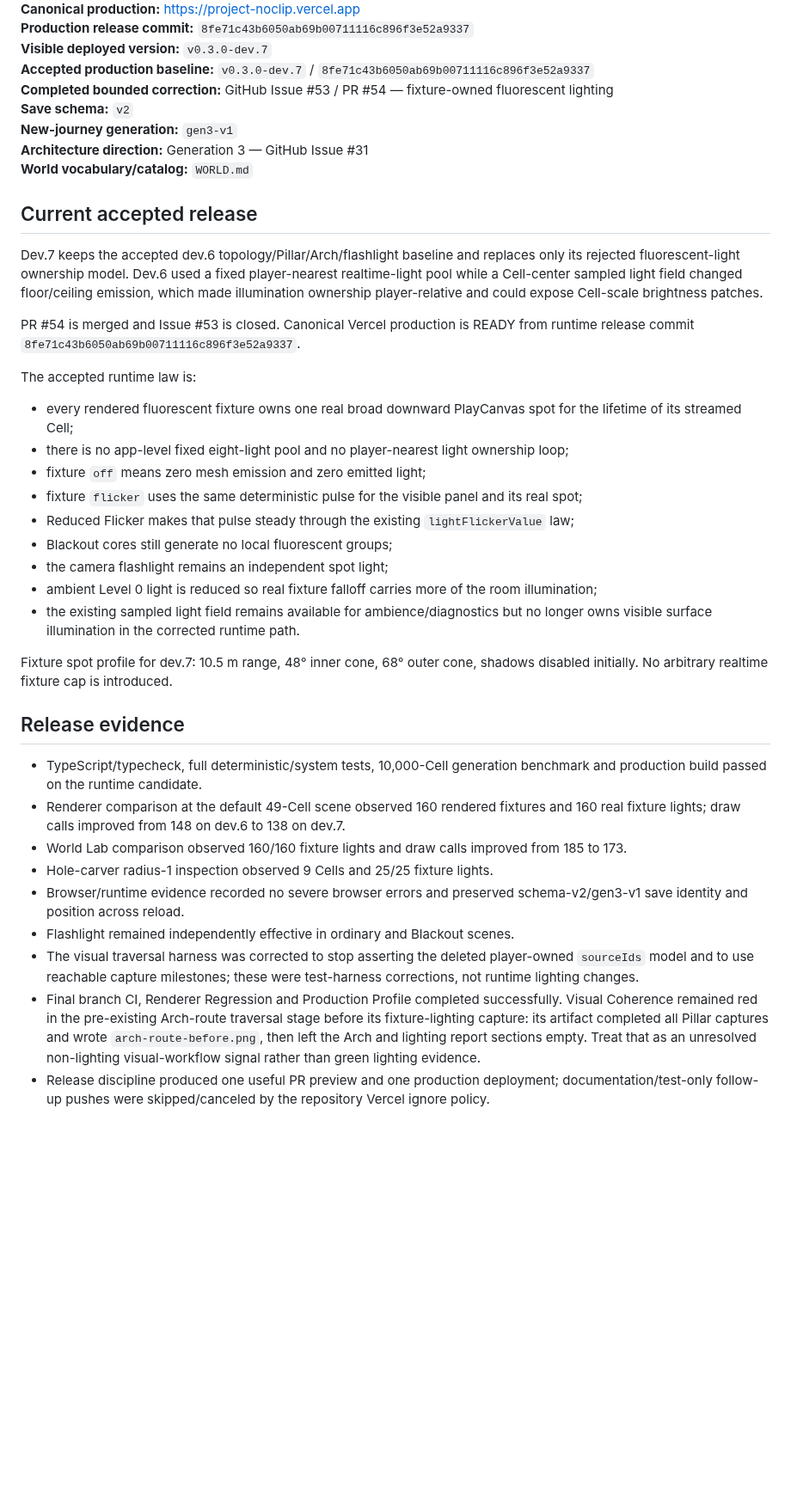
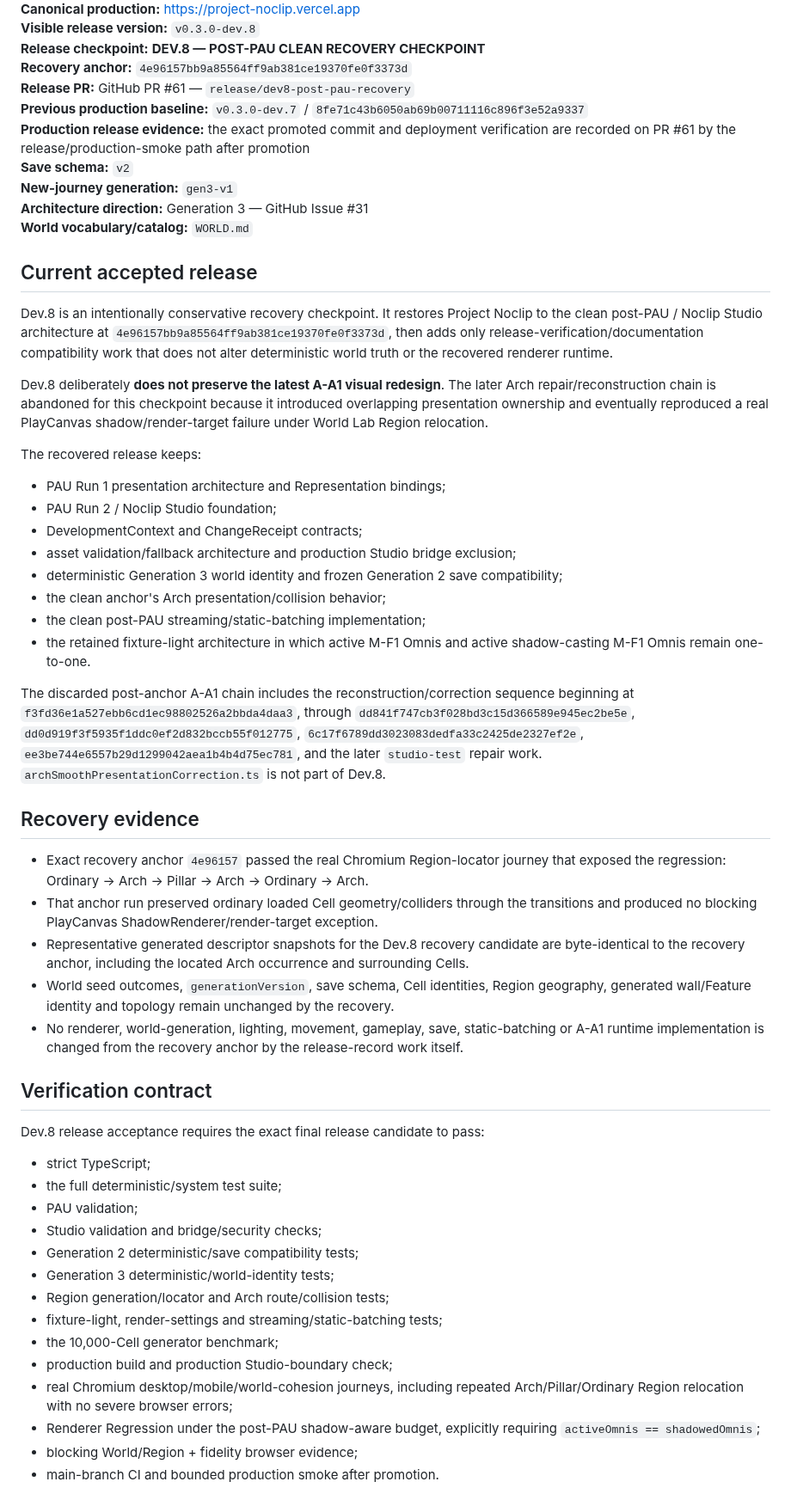
Before and after one commit to xash-mind/Project-Noclip, a Markdown page: STATUS.md, the part around one of its changes. Shown at 86% size. Rendered like a GitHub page; blank space fills up the shorter version.

Commit message:
Record Dev.8 post-PAU clean recovery checkpoint

```diff
--- a/STATUS.md
+++ b/STATUS.md
@@ -4,8 +4,10 @@
 **Canonical production:** https://project-noclip.vercel.app
-**Production release commit:** `8fe71c43b6050ab69b00711116c896f3e52a9337`
-**Visible deployed version:** `v0.3.0-dev.7`
-**Accepted production baseline:** `v0.3.0-dev.7` / `8fe71c43b6050ab69b00711116c896f3e52a9337`
-**Completed bounded correction:** GitHub Issue #53 / PR #54 — fixture-owned fluorescent lighting
+**Visible release version:** `v0.3.0-dev.8`
+**Release checkpoint:** **DEV.8 — POST-PAU CLEAN RECOVERY CHECKPOINT**
+**Recovery anchor:** `4e96157bb9a85564ff9ab381ce19370fe0f3373d`
+**Release PR:** GitHub PR #61 — `release/dev8-post-pau-recovery`
+**Previous production baseline:** `v0.3.0-dev.7` / `8fe71c43b6050ab69b00711116c896f3e52a9337`
+**Production release evidence:** the exact promoted commit and deployment verification are recorded on PR #61 by the release/production-smoke path after promotion
 **Save schema:** `v2`
 **New-journey generation:** `gen3-v1`
 **Architecture direction:** Generation 3 — GitHub Issue #31
@@ -13,32 +15,47 @@
 
 ## Current accepted release
 
-Dev.7 keeps the accepted dev.6 topology/Pillar/Arch/flashlight baseline and replaces only its rejected fluorescent-light ownership model. Dev.6 used a fixed player-nearest realtime-light pool while a Cell-center sampled light field changed floor/ceiling emission, which made illumination ownership player-relative and could expose Cell-scale brightness patches.
+Dev.8 is an intentionally conservative recovery checkpoint. It restores Project Noclip to the clean post-PAU / Noclip Studio architecture at `4e96157bb9a85564ff9ab381ce19370fe0f3373d`, then adds only release-verification/documentation compatibility work that does not alter deterministic world truth or the recovered renderer runtime.
 
-PR #54 is merged and Issue #53 is closed. Canonical Vercel production is READY from runtime release commit `8fe71c43b6050ab69b00711116c896f3e52a9337`.
+Dev.8 deliberately **does not preserve the latest A-A1 visual redesign**. The later Arch repair/reconstruction chain is abandoned for this checkpoint because it introduced overlapping presentation ownership and eventually reproduced a real PlayCanvas shadow/render-target failure under World Lab Region relocation.
 
-The accepted runtime law is:
+The recovered release keeps:
 
-- every rendered fluorescent fixture owns one real broad downward PlayCanvas spot for the lifetime of its streamed Cell;
-- there is no app-level fixed eight-light pool and no player-nearest light ownership loop;
-- fixture `off` means zero mesh emission and zero emitted light;
-- fixture `flicker` uses the same deterministic pulse for the visible panel and its real spot;
-- Reduced Flicker makes that pulse steady through the existing `lightFlickerValue` law;
-- Blackout cores still generate no local fluorescent groups;
-- the camera flashlight remains an independent spot light;
-- ambient Level 0 light is reduced so real fixture falloff carries more of the room illumination;
-- the existing sampled light field remains available for ambience/diagnostics but no longer owns visible surface illumination in the corrected runtime path.
+- PAU Run 1 presentation architecture and Representation bindings;
+- PAU Run 2 / Noclip Studio foundation;
+- DevelopmentContext and ChangeReceipt contracts;
+- asset validation/fallback architecture and production Studio bridge exclusion;
+- deterministic Generation 3 world identity and frozen Generation 2 save compatibility;
+- the clean anchor's Arch presentation/collision behavior;
+- the clean post-PAU streaming/static-batching implementation;
+- the retained fixture-light architecture in which active M-F1 Omnis and active shadow-casting M-F1 Omnis remain one-to-one.
 
-Fixture spot profile for dev.7: 10.5 m range, 48° inner cone, 68° outer cone, shadows disabled initially. No arbitrary realtime fixture cap is introduced.
+The discarded post-anchor A-A1 chain includes the reconstruction/correction sequence beginning at `f3fd36e1a527ebb6cd1ec98802526a2bbda4daa3`, through `dd841f747cb3f028bd3c15d366589e945ec2be5e`, `dd0d919f3f5935f1ddc0ef2d832bccb55f012775`, `6c17f6789dd3023083dedfa33c2425de2327ef2e`, `ee3be744e6557b29d1299042aea1b4b4d75ec781`, and the later `studio-test` repair work. `archSmoothPresentationCorrection.ts` is not part of Dev.8.
 
-## Release evidence
+## Recovery evidence
 
-- TypeScript/typecheck, full deterministic/system tests, 10,000-Cell generation benchmark and production build passed on the runtime candidate.
-- Renderer comparison at the default 49-Cell scene observed 160 rendered fixtures and 160 real fixture lights; draw calls improved from 148 on dev.6 to 138 on dev.7.
-- World Lab comparison observed 160/160 fixture lights and draw calls improved from 185 to 173.
-- Hole-carver radius-1 inspection observed 9 Cells and 25/25 fixture lights.
-- Browser/runtime evidence recorded no severe browser errors and preserved schema-v2/gen3-v1 save identity and position across reload.
-- Flashlight remained independently effective in ordinary and Blackout scenes.
-- The visual traversal harness was corrected to stop asserting the deleted player-owned `sourceIds` model and to use reachable capture milestones; these were test-harness corrections, not runtime lighting changes.
-- Final branch CI, Renderer Regression and Production Profile completed successfully. Visual Coherence remained red in the pre-existing Arch-route traversal stage before its fixture-lighting capture: its artifact completed all Pillar captures and wrote `arch-route-before.png`, then left the Arch and lighting report sections empty. Treat that as an unresolved non-lighting visual-workflow signal rather than green lighting evidence.
-- Release discipline produced one useful PR preview and one production deployment; documentation/test-only follow-up pushes were skipped/canceled by the repository Vercel ignore policy.
+- Exact recovery anchor `4e96157` passed the real Chromium Region-locator journey that exposed the regression: Ordinary → Arch → Pillar → Arch → Ordinary → Arch.
+- That anchor run preserved ordinary loaded Cell geometry/colliders through the transitions and produced no blocking PlayCanvas ShadowRenderer/render-target exception.
+- Representative generated descriptor snapshots for the Dev.8 recovery candidate are byte-identical to the recovery anchor, including the located Arch occurrence and surrounding Cells.
+- World seed outcomes, `generationVersion`, save schema, Cell identities, Region geography, generated wall/Feature identity and topology remain unchanged by the recovery.
+- No renderer, world-generation, lighting, movement, gameplay, save, static-batching or A-A1 runtime implementation is changed from the recovery anchor by the release-record work itself.
+
+## Verification contract
+
+Dev.8 release acceptance requires the exact final release candidate to pass:
+
+- strict TypeScript;
+- the full deterministic/system test suite;
+- PAU validation;
+- Studio validation and bridge/security checks;
+- Generation 2 deterministic/save compatibility tests;
+- Generation 3 deterministic/world-identity tests;
+- Region generation/locator and Arch route/collision tests;
+- fixture-light, render-settings and streaming/static-batching tests;
+- the 10,000-Cell generator benchmark;
+- production build and production Studio-boundary check;
+- real Chromium desktop/mobile/world-cohesion journeys, including repeated Arch/Pillar/Ordinary Region relocation with no severe browser errors;
+- Renderer Regression under the post-PAU shadow-aware budget, explicitly requiring `activeOmnis == shadowedOmnis`;
+- blocking World/Region + fidelity browser evidence;
+- main-branch CI and bounded production smoke after promotion.
+
```
Also changed, not shown: other parts of STATUS.md (+22 -23 lines).
